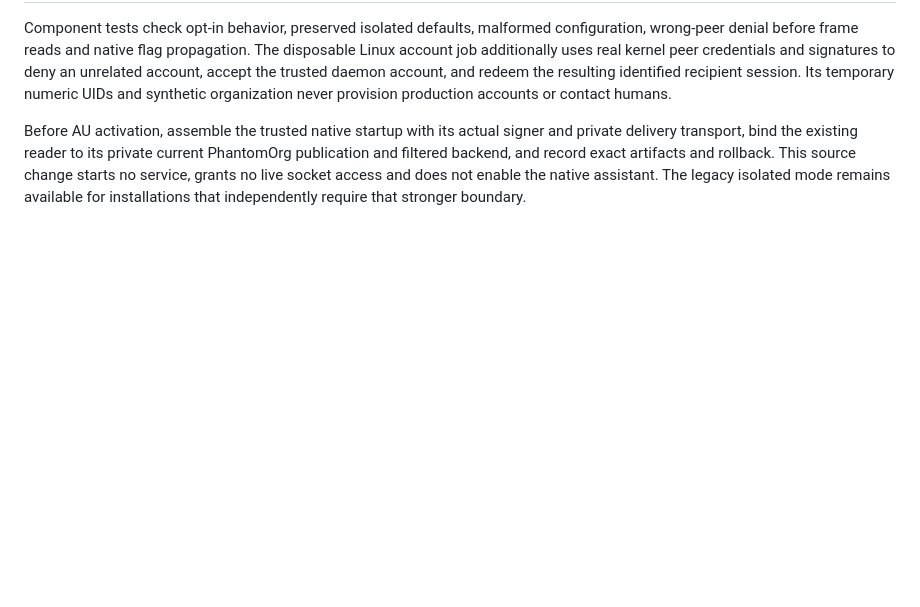
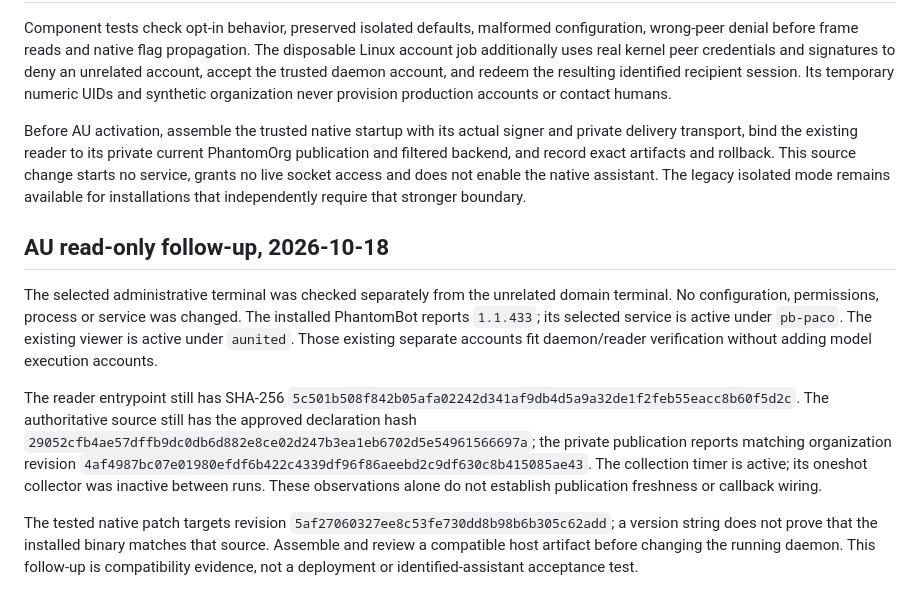
Before and after one commit to salvaalba-dev/phantomyard-tools-private, a Markdown page: phantomview/DAEMON_TRUST.md, the part around the change. Drawn GitHub-style; blank space fills up the shorter version.

Commit message:
docs: record read-only AU daemon trust compatibility checks
Record the installed native version, existing daemon/reader accounts, unchanged reader and approved source fingerprints, and active collection timer. Keep exact-source compatibility and live callback registration pending; no production service or access policy was changed.

```diff
--- a/phantomview/DAEMON_TRUST.md
+++ b/phantomview/DAEMON_TRUST.md
@@ -59,3 +59,26 @@ PhantomOrg publication and filtered backend, and record exact artifacts and
 rollback. This source change starts no service, grants no live socket access and
 does not enable the native assistant. The legacy isolated mode remains available
 for installations that independently require that stronger boundary.
+
+## AU read-only follow-up, 2026-10-18
+
+The selected administrative terminal was checked separately from the unrelated
+domain terminal. No configuration, permissions, process or service was changed.
+The installed PhantomBot reports `1.1.433`; its selected service is active under
+`pb-paco`. The existing viewer is active under `aunited`. Those existing separate
+accounts fit daemon/reader verification without adding model execution accounts.
+
+The reader entrypoint still has SHA-256
+`5c501b508f842b05afa02242d341af9db4d5a9a32de1f2feb55eacc8b60f5d2c`.
+The authoritative source still has the approved declaration hash
+`29052cfb4ae57dffb9dc0db6d882e8ce02d247b3ea1eb6702d5e54961566697a`;
+the private publication reports matching organization revision
+`4af4987bc07e01980efdf6b422c4339df96f86aeebd2c9df630c8b415085ae43`.
+The collection timer is active; its oneshot collector was inactive between runs.
+These observations alone do not establish publication freshness or callback wiring.
+
+The tested native patch targets revision
+`5af27060327ee8c53fe730dd8b98b6b305c62add`; a version string does not prove that
+the installed binary matches that source. Assemble and review a compatible host
+artifact before changing the running daemon. This follow-up is compatibility
+evidence, not a deployment or identified-assistant acceptance test.
```
